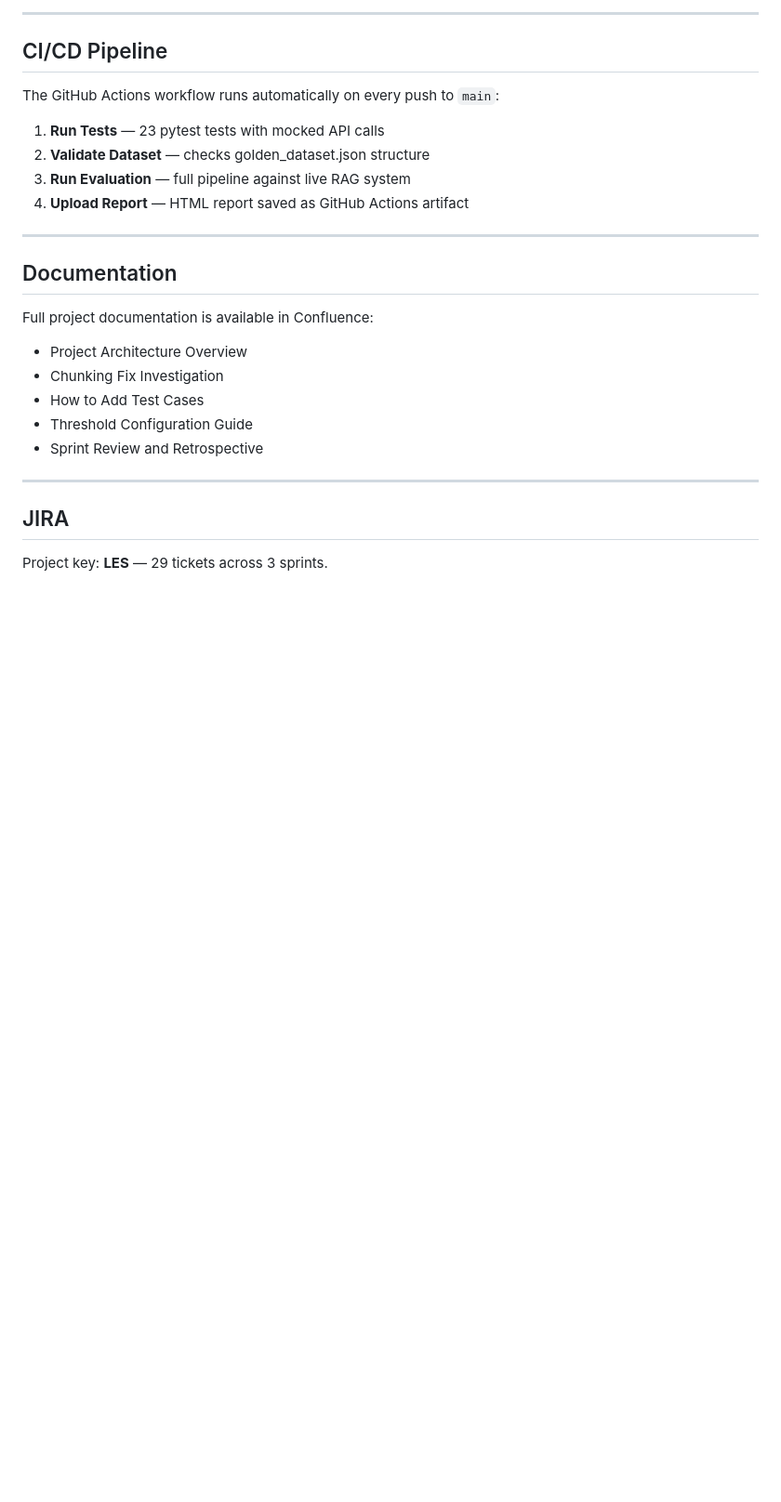
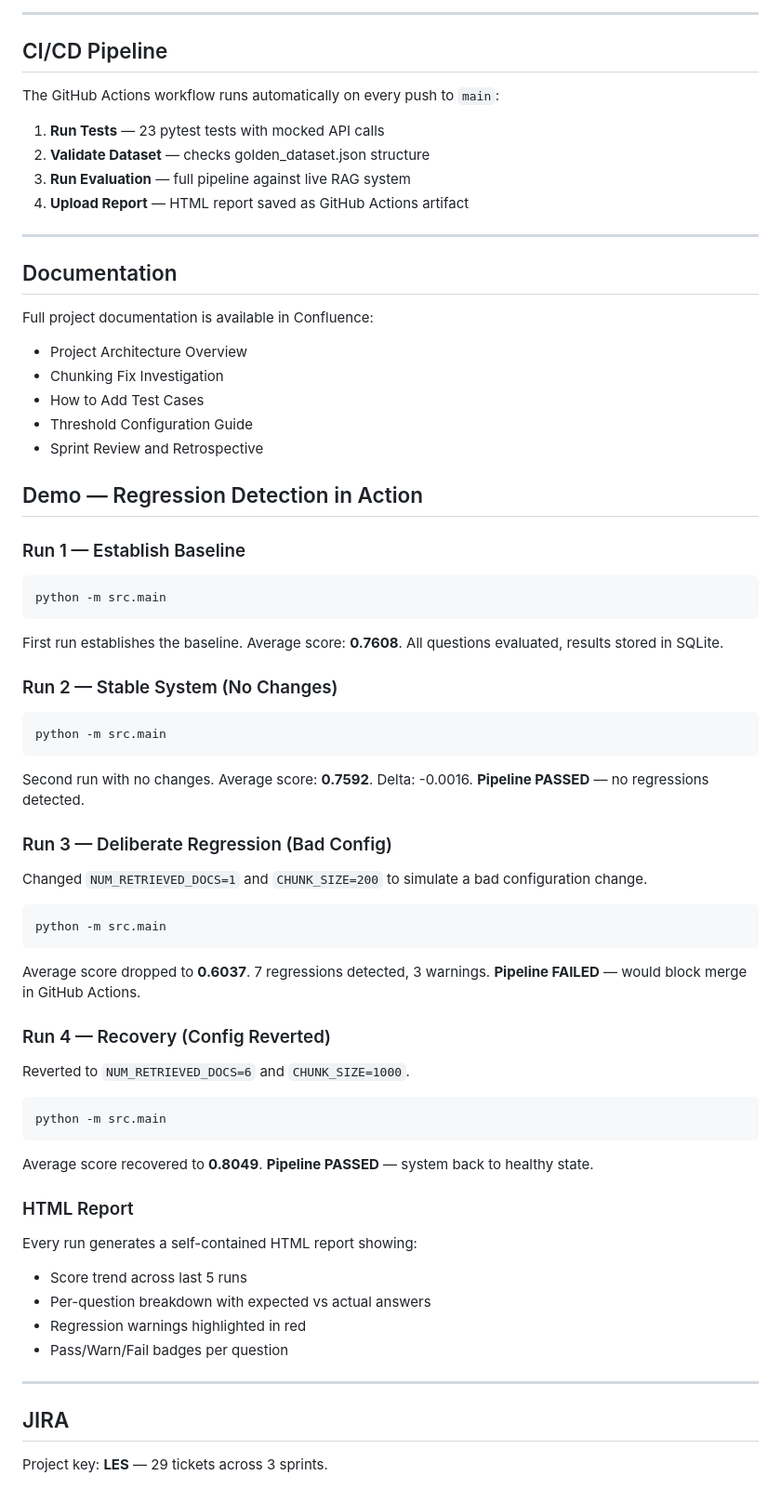
Before and after one commit to rutvi-moliya/llm-eval-system, a Markdown page: README.md, the part around the change. Shown at 93% size. GitHub-like rendering; blank space fills up the shorter version.

Commit message:
Add demo section for regression detection
Added a demo section for regression detection with detailed run scenarios and outcomes.

````diff
--- a/README.md
+++ b/README.md
@@ -176,6 +176,41 @@ Full project documentation is available in Confluence:
 - Threshold Configuration Guide
 - Sprint Review and Retrospective
 
+## Demo — Regression Detection in Action
+
+### Run 1 — Establish Baseline
+```bash
+python -m src.main
+```
+First run establishes the baseline. Average score: **0.7608**. All questions evaluated, results stored in SQLite.
+
+### Run 2 — Stable System (No Changes)
+```bash
+python -m src.main
+```
+Second run with no changes. Average score: **0.7592**. Delta: -0.0016. **Pipeline PASSED** — no regressions detected.
+
+### Run 3 — Deliberate Regression (Bad Config)
+Changed `NUM_RETRIEVED_DOCS=1` and `CHUNK_SIZE=200` to simulate a bad configuration change.
+```bash
+python -m src.main
+```
+Average score dropped to **0.6037**. 7 regressions detected, 3 warnings. **Pipeline FAILED** — would block merge in GitHub Actions.
+
+### Run 4 — Recovery (Config Reverted)
+Reverted to `NUM_RETRIEVED_DOCS=6` and `CHUNK_SIZE=1000`.
+```bash
+python -m src.main
+```
+Average score recovered to **0.8049**. **Pipeline PASSED** — system back to healthy state.
+
+### HTML Report
+Every run generates a self-contained HTML report showing:
+- Score trend across last 5 runs
+- Per-question breakdown with expected vs actual answers
+- Regression warnings highlighted in red
+- Pass/Warn/Fail badges per question
+
 ---
 
 ## JIRA
````
